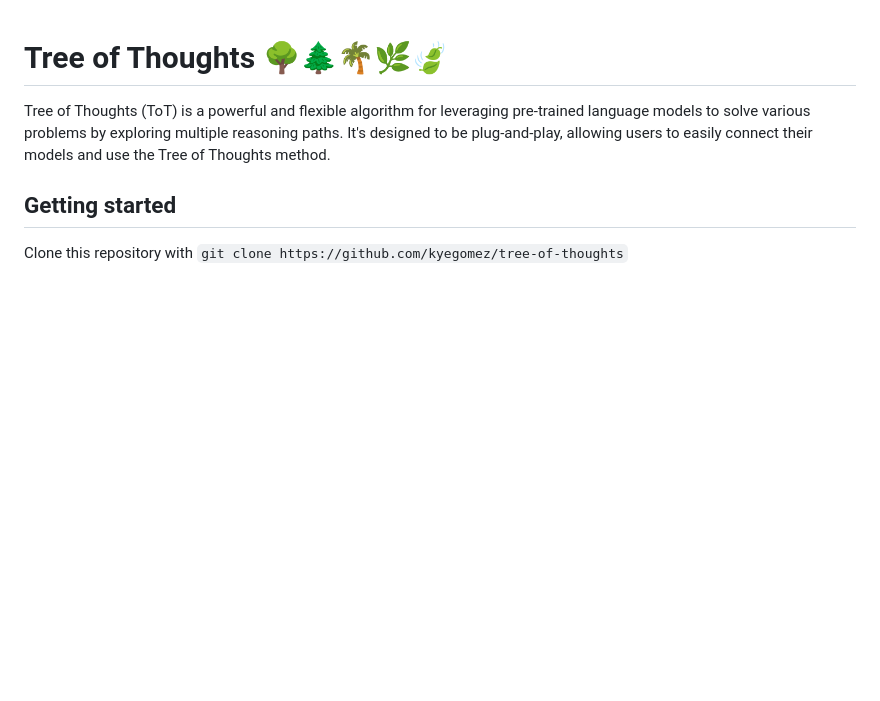
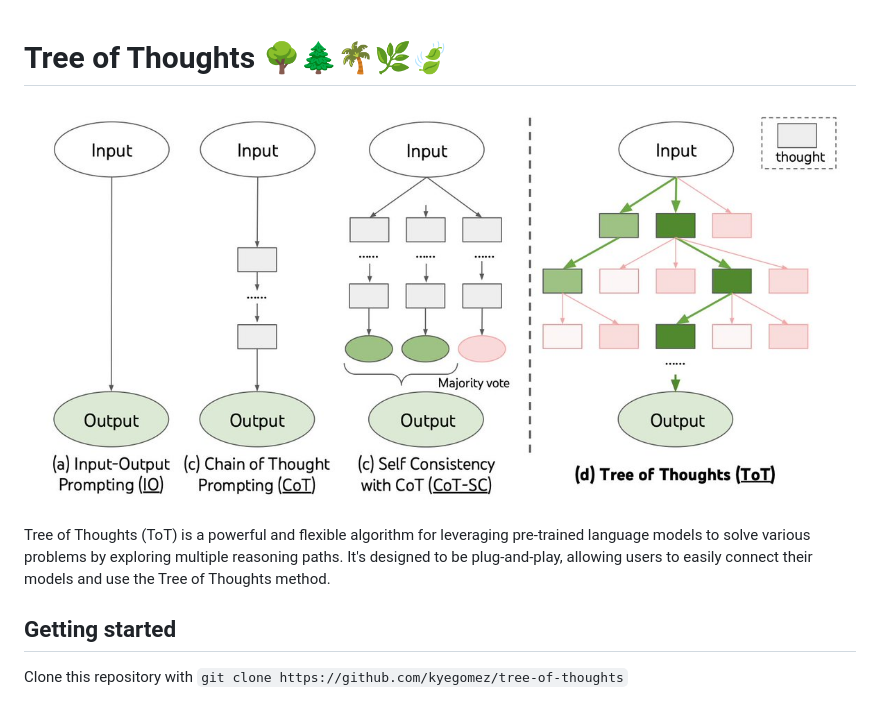
Before and after one commit to kyegomez/tree-of-thoughts, a Markdown page: README.md, the part around the change. Drawn GitHub-style; pictures changed too: tree-of-thoughts.jpeg (added); blank space fills up the shorter version.

Commit message:
banner

```diff
--- a/README.md
+++ b/README.md
@@ -1,4 +1,6 @@
 # Tree of Thoughts 🌳🌲🌴🌿🍃
+
+![tree of thoughts banner](tree-of-thoughts.jpeg)
 
 Tree of Thoughts (ToT) is a powerful and flexible algorithm for leveraging pre-trained language models to solve various problems by exploring multiple reasoning paths. It's designed to be plug-and-play, allowing users to easily connect their models and use the Tree of Thoughts method.
 
```
